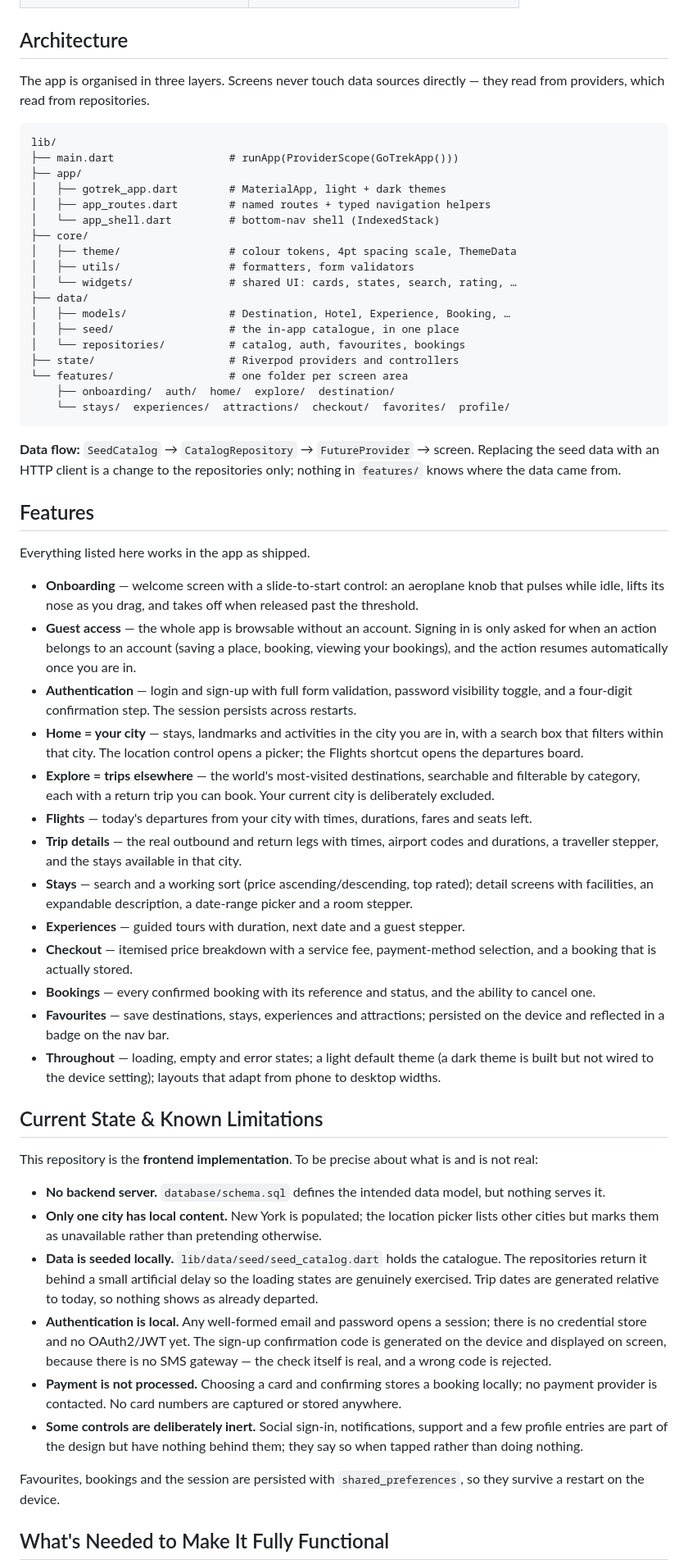
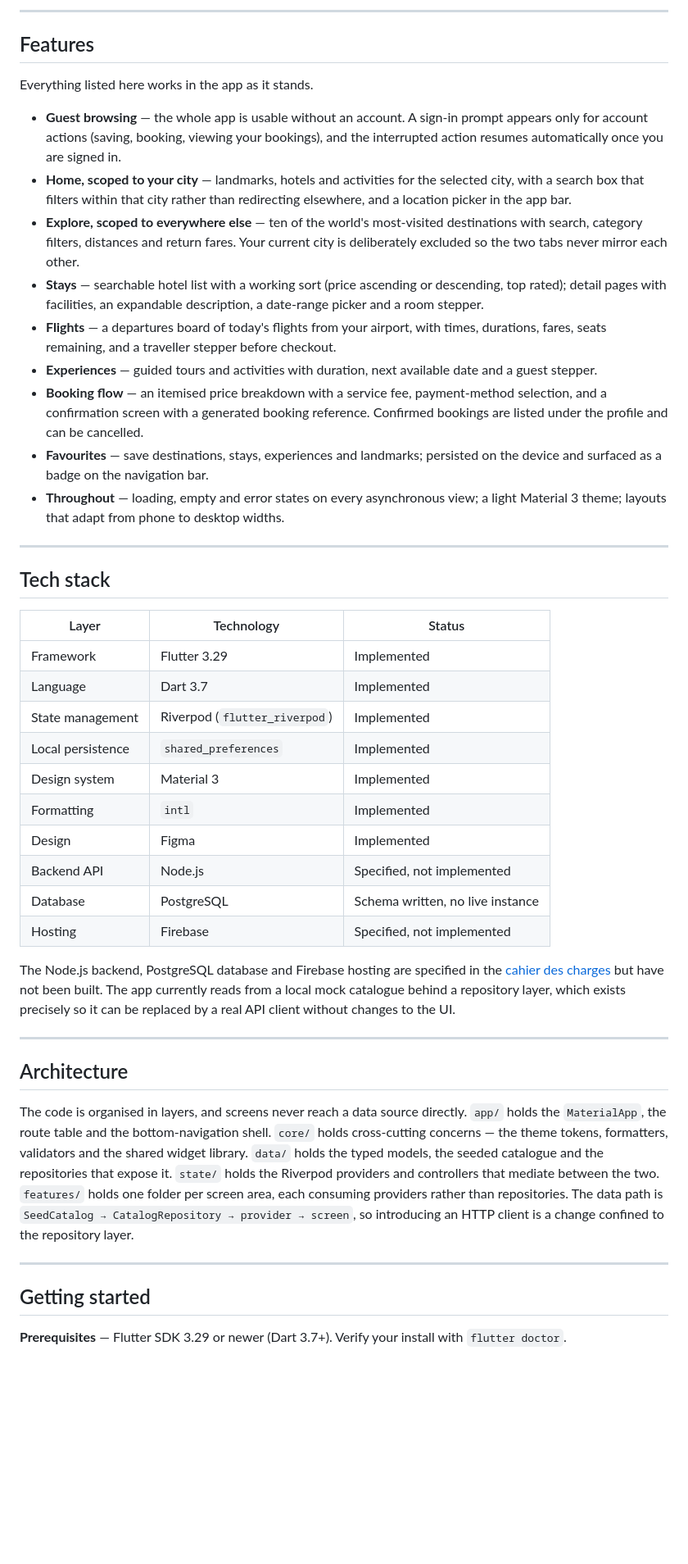
Before and after one commit to chirazkannoufi-netizen/GoTrek, a Markdown page: README.md, the part around one of its changes. Shown at 82% size. GitHub-like rendering; blank space fills up the shorter version.

````diff
--- a/README.md
+++ b/README.md
@@ -27,61 +34,47 @@ This was a 4-person team project. I contributed to the requirements analysis and
+---
+
+## Features
+
+Everything listed here works in the app as it stands.
+
+- **Guest browsing** — the whole app is usable without an account. A sign-in prompt appears only for account actions (saving, booking, viewing your bookings), and the interrupted action resumes automatically once you are signed in.
+- **Home, scoped to your city** — landmarks, hotels and activities for the selected city, with a search box that filters within that city rather than redirecting elsewhere, and a location picker in the app bar.
+- **Explore, scoped to everywhere else** — ten of the world's most-visited destinations with search, category filters, distances and return fares. Your current city is deliberately excluded so the two tabs never mirror each other.
+- **Stays** — searchable hotel list with a working sort (price ascending or descending, top rated); detail pages with facilities, an expandable description, a date-range picker and a room stepper.
+- **Flights** — a departures board of today's flights from your airport, with times, durations, fares, seats remaining, and a traveller stepper before checkout.
+- **Experiences** — guided tours and activities with duration, next available date and a guest stepper.
+- **Booking flow** — an itemised price breakdown with a service fee, payment-method selection, and a confirmation screen with a generated booking reference. Confirmed bookings are listed under the profile and can be cancelled.
+- **Favourites** — save destinations, stays, experiences and landmarks; persisted on the device and surfaced as a badge on the navigation bar.
+- **Throughout** — loading, empty and error states on every asynchronous view; a light Material 3 theme; layouts that adapt from phone to desktop widths.
+
+---
+
+## Tech stack
+
+| Layer | Technology | Status |
+|---|---|---|
+| Framework | Flutter 3.29 | Implemented |
+| Language | Dart 3.7 | Implemented |
+| State management | Riverpod (`flutter_riverpod`) | Implemented |
+| Local persistence | `shared_preferences` | Implemented |
+| Design system | Material 3 | Implemented |
+| Formatting | `intl` | Implemented |
+| Design | Figma | Implemented |
+| Backend API | Node.js | Specified, not implemented |
+| Database | PostgreSQL | Schema written, no live instance |
+| Hosting | Firebase | Specified, not implemented |
+
+The Node.js backend, PostgreSQL database and Firebase hosting are specified in the [cahier des charges](docs/cahier_des_charges.pdf) but have not been built. The app currently reads from a local mock catalogue behind a repository layer, which exists precisely so it can be replaced by a real API client without changes to the UI.
+
+---
 
 ## Architecture
 
-The app is organised in three layers. Screens never touch data sources directly — they read from providers, which read from repositories.
+The code is organised in layers, and screens never reach a data source directly. `app/` holds the `MaterialApp`, the route table and the bottom-navigation shell. `core/` holds cross-cutting concerns — the theme tokens, formatters, validators and the shared widget library. `data/` holds the typed models, the seeded catalogue and the repositories that expose it. `state/` holds the Riverpod providers and controllers that mediate between the two. `features/` holds one folder per screen area, each consuming providers rather than repositories. The data path is `SeedCatalog → CatalogRepository → provider → screen`, so introducing an HTTP client is a change confined to the repository layer.
 
-```
-lib/
-├── main.dart                  # runApp(ProviderScope(GoTrekApp()))
-├── app/
-│   ├── gotrek_app.dart        # MaterialApp, light + dark themes
-│   ├── app_routes.dart        # named routes + typed navigation helpers
-│   └── app_shell.dart         # bottom-nav shell (IndexedStack)
-├── core/
-│   ├── theme/                 # colour tokens, 4pt spacing scale, ThemeData
-│   ├── utils/                 # formatters, form validators
-│   └── widgets/               # shared UI: cards, states, search, rating, …
-├── data/
-│   ├── models/                # Destination, Hotel, Experience, Booking, …
-│   ├── seed/                  # the in-app catalogue, in one place
-│   └── repositories/          # catalog, auth, favourites, bookings
-├── state/                     # Riverpod providers and controllers
-└── features/                  # one folder per screen area
-    ├── onboarding/  auth/  home/  explore/  destination/
-    └── stays/  experiences/  attractions/  checkout/  favorites/  profile/
-```
+---
 
-**Data flow:** `SeedCatalog` → `CatalogRepository` → `FutureProvider` → screen. Replacing the seed data with an HTTP client is a change to the repositories only; nothing in `features/` knows where the data came from.
+## Getting started
 
-## Features
+**Prerequisites** — Flutter SDK 3.29 or newer (Dart 3.7+). Verify your install with `flutter doctor`.
 
-Everything listed here works in the app as shipped.
-
-- **Onboarding** — welcome screen with a slide-to-start control: an aeroplane knob that pulses while idle, lifts its nose as you drag, and takes off when released past the threshold.
-- **Guest access** — the whole app is browsable without an account. Signing in is only asked for when an action belongs to an account (saving a place, booking, viewing your bookings), and the action resumes automatically once you are in.
-- **Authentication** — login and sign-up with full form validation, password visibility toggle, and a four-digit confirmation step. The session persists across restarts.
-- **Home = your city** — stays, landmarks and activities in the city you are in, with a search box that filters within that city. The location control opens a picker; the Flights shortcut opens the departures board.
-- **Explore = trips elsewhere** — the world's most-visited destinations, searchable and filterable by category, each with a return trip you can book. Your current city is deliberately excluded.
-- **Flights** — today's departures from your city with times, durations, fares and seats left.
-- **Trip details** — the real outbound and return legs with times, airport codes and durations, a traveller stepper, and the stays available in that city.
-- **Stays** — search and a working sort (price ascending/descending, top rated); detail screens with facilities, an expandable description, a date-range picker and a room stepper.
-- **Experiences** — guided tours with duration, next date and a guest stepper.
-- **Checkout** — itemised price breakdown with a service fee, payment-method selection, and a booking that is actually stored.
-- **Bookings** — every confirmed booking with its reference and status, and the ability to cancel one.
-- **Favourites** — save destinations, stays, experiences and attractions; persisted on the device and reflected in a badge on the nav bar.
-- **Throughout** — loading, empty and error states; a light default theme (a dark theme is built but not wired to the device setting); layouts that adapt from phone to desktop widths.
-
-## Current State & Known Limitations
-
-This repository is the **frontend implementation**. To be precise about what is and is not real:
-
-- **No backend server.** `database/schema.sql` defines the intended data model, but nothing serves it.
-- **Only one city has local content.** New York is populated; the location picker lists other cities but marks them as unavailable rather than pretending otherwise.
-- **Data is seeded locally.** `lib/data/seed/seed_catalog.dart` holds the catalogue. The repositories return it behind a small artificial delay so the loading states are genuinely exercised. Trip dates are generated relative to today, so nothing shows as already departed.
-- **Authentication is local.** Any well-formed email and password opens a session; there is no credential store and no OAuth2/JWT yet. The sign-up confirmation code is generated on the device and displayed on screen, because there is no SMS gateway — the check itself is real, and a wrong code is rejected.
-- **Payment is not processed.** Choosing a card and confirming stores a booking locally; no payment provider is contacted. No card numbers are captured or stored anywhere.
-- **Some controls are deliberately inert.** Social sign-in, notifications, support and a few profile entries are part of the design but have nothing behind them; they say so when tapped rather than doing nothing.
-
-Favourites, bookings and the session are persisted with `shared_preferences`, so they survive a restart on the device.
-
-## What's Needed to Make It Fully Functional
-
````
Also changed, not shown: other parts of README.md (+100 -52 lines).
